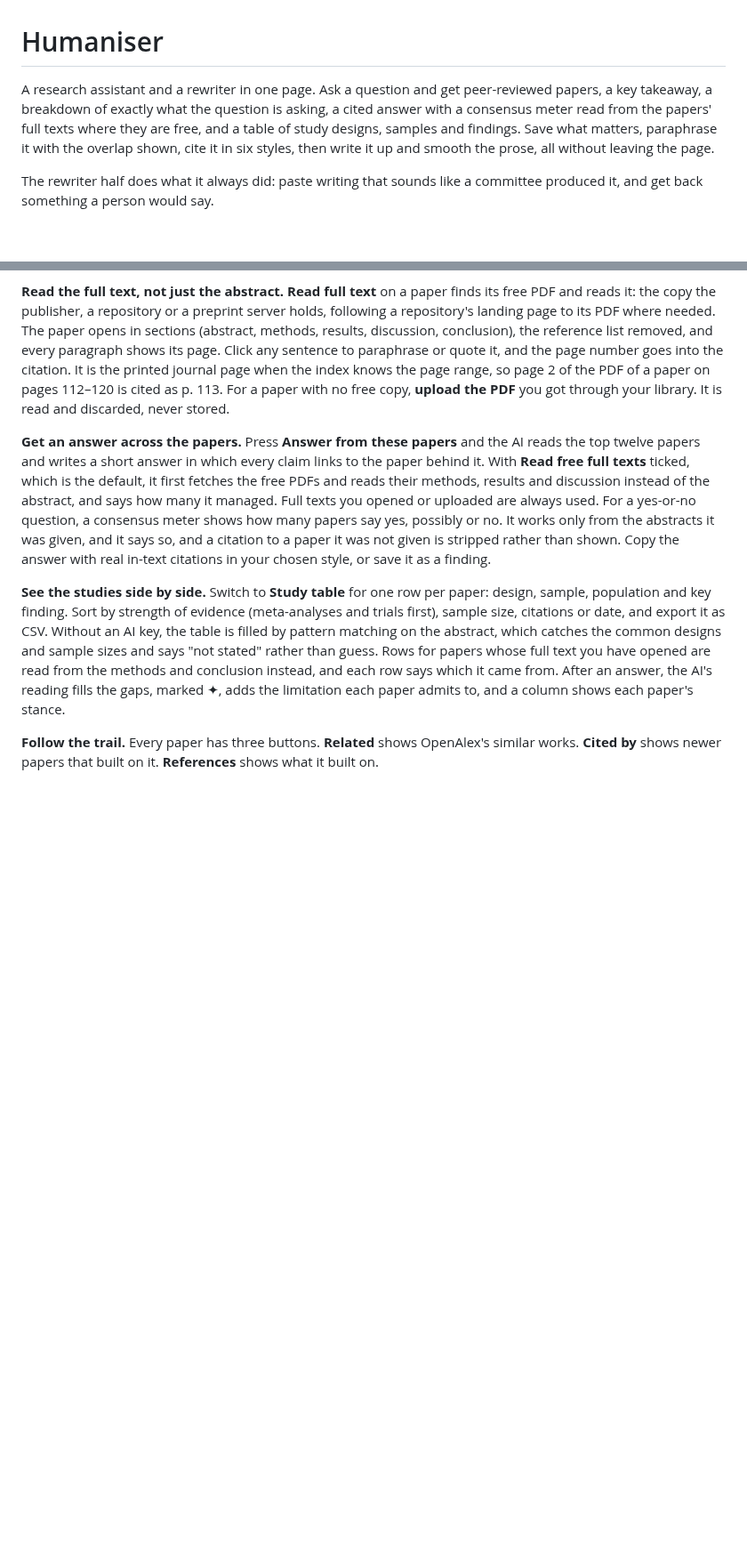
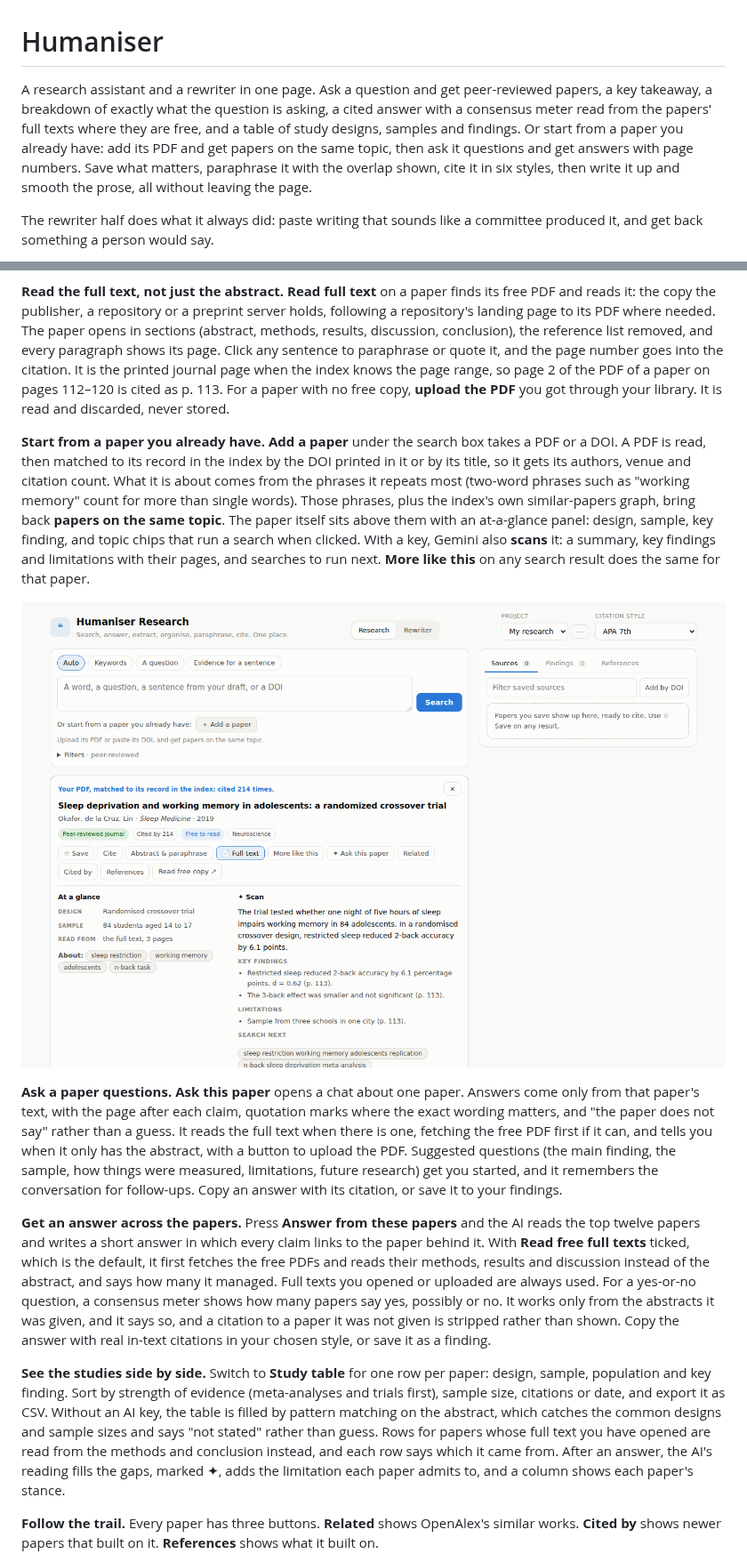
Before and after one commit to AdilKhan1113/Humaniser, a Markdown page: README.md, 2 parts joined by grey strips. Shown at 89% size. Drawn GitHub-style; pictures changed too: docs/screenshot-paper.png (added); blank space fills up the shorter version.

```diff
--- a/README.md
+++ b/README.md
@@ -1,6 +1,6 @@
 # Humaniser
 
-A research assistant and a rewriter in one page. Ask a question and get peer-reviewed papers, a key takeaway, a breakdown of exactly what the question is asking, a cited answer with a consensus meter read from the papers' full texts where they are free, and a table of study designs, samples and findings. Save what matters, paraphrase it with the overlap shown, cite it in six styles, then write it up and smooth the prose, all without leaving the page.
+A research assistant and a rewriter in one page. Ask a question and get peer-reviewed papers, a key takeaway, a breakdown of exactly what the question is asking, a cited answer with a consensus meter read from the papers' full texts where they are free, and a table of study designs, samples and findings. Or start from a paper you already have: add its PDF and get papers on the same topic, then ask it questions and get answers with page numbers. Save what matters, paraphrase it with the overlap shown, cite it in six styles, then write it up and smooth the prose, all without leaving the page.
 
 The rewriter half does what it always did: paste writing that sounds like a committee produced it, and get back something a person would say.
 
@@ -218,6 +218,12 @@ The index is [OpenAlex](https://openalex.org): more than 250 million scholarly w
 
 **Read the full text, not just the abstract.** **Read full text** on a paper finds its free PDF and reads it: the copy the publisher, a repository or a preprint server holds, following a repository's landing page to its PDF where needed. The paper opens in sections (abstract, methods, results, discussion, conclusion), the reference list removed, and every paragraph shows its page. Click any sentence to paraphrase or quote it, and the page number goes into the citation. It is the printed journal page when the index knows the page range, so page 2 of the PDF of a paper on pages 112–120 is cited as p. 113. For a paper with no free copy, **upload the PDF** you got through your library. It is read and discarded, never stored.
 
+**Start from a paper you already have.** **Add a paper** under the search box takes a PDF or a DOI. A PDF is read, then matched to its record in the index by the DOI printed in it or by its title, so it gets its authors, venue and citation count. What it is about comes from the phrases it repeats most (two-word phrases such as "working memory" count for more than single words). Those phrases, plus the index's own similar-papers graph, bring back **papers on the same topic**. The paper itself sits above them with an at-a-glance panel: design, sample, key finding, and topic chips that run a search when clicked. With a key, Gemini also **scans** it: a summary, key findings and limitations with their pages, and searches to run next. **More like this** on any search result does the same for that paper.
+
+![a paper added from its PDF, with its scan and papers on the same topic](docs/screenshot-paper.png)
+
+**Ask a paper questions.** **Ask this paper** opens a chat about one paper. Answers come only from that paper's text, with the page after each claim, quotation marks where the exact wording matters, and "the paper does not say" rather than a guess. It reads the full text when there is one, fetching the free PDF first if it can, and tells you when it only has the abstract, with a button to upload the PDF. Suggested questions (the main finding, the sample, how things were measured, limitations, future research) get you started, and it remembers the conversation for follow-ups. Copy an answer with its citation, or save it to your findings.
+
 **Get an answer across the papers.** Press **Answer from these papers** and the AI reads the top twelve papers and writes a short answer in which every claim links to the paper behind it. With **Read free full texts** ticked, which is the default, it first fetches the free PDFs and reads their methods, results and discussion instead of the abstract, and says how many it managed. Full texts you opened or uploaded are always used. For a yes-or-no question, a consensus meter shows how many papers say yes, possibly or no. It works only from the abstracts it was given, and it says so, and a citation to a paper it was not given is stripped rather than shown. Copy the answer with real in-text citations in your chosen style, or save it as a finding.
 
 **See the studies side by side.** Switch to **Study table** for one row per paper: design, sample, population and key finding. Sort by strength of evidence (meta-analyses and trials first), sample size, citations or date, and export it as CSV. Without an AI key, the table is filled by pattern matching on the abstract, which catches the common designs and sample sizes and says "not stated" rather than guess. Rows for papers whose full text you have opened are read from the methods and conclusion instead, and each row says which it came from. After an answer, the AI's reading fills the gaps, marked ✦, adds the limitation each paper admits to, and a column shows each paper's stance.
```
Also changed, not shown: other parts of README.md (+3 -3 lines), 13 other files.
